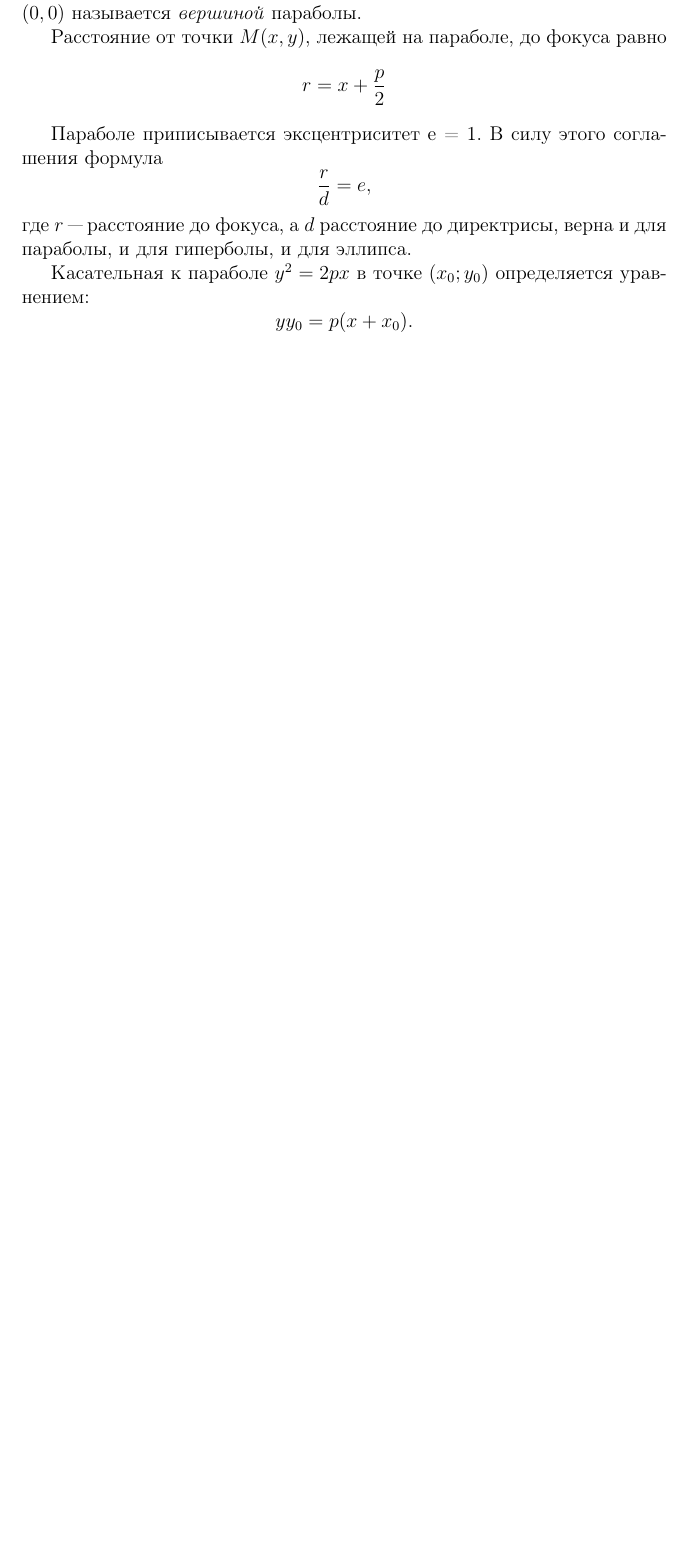
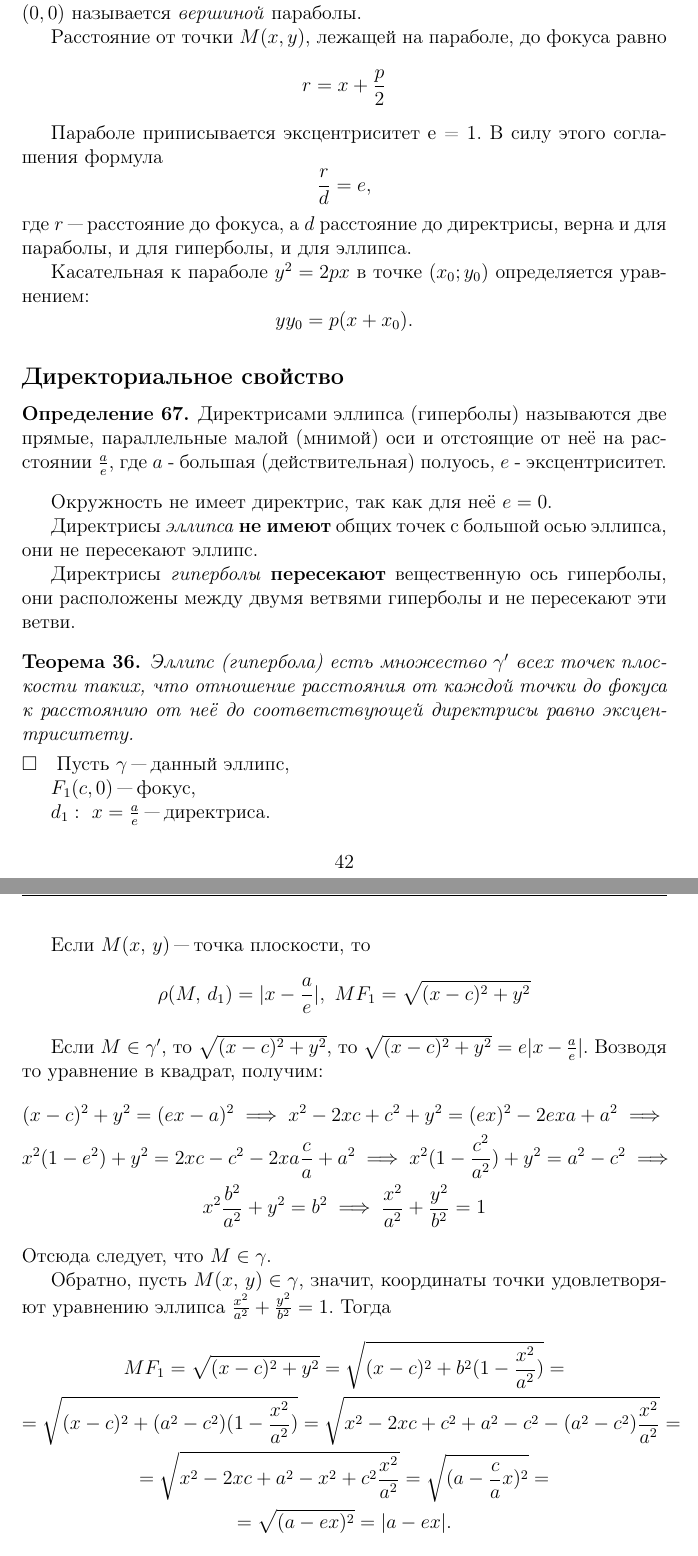
Before and after one commit to 3-14159SHNI4KI/2term-Algebra-and-Geometry, a LaTeX document (main.tex, which reads second.tex): part of page 42 of 42 before the commit and two parts of pages 42 and 43 of 43 after it, the two joined at a grey line, cut so that both start at the same text, the shorter picture padded with empty space. Compiled offline with pdfLaTeX; a LaTeX package or settings file that is missing is left out.

Commit message:
Добавлен раздел директориальное свойство

```diff
--- a/second.tex
+++ b/second.tex
@@ -385,3 +385,52 @@ $$ где $r$ "--- расстояние до фокуса, а $d$ расстоя
 $$
   yy_0 = p(x + x_0).
 $$
+
+\subsection*{Директориальное свойство}
+\begin{definition}
+  Директрисами эллипса (гиперболы) называются две прямые, параллельные малой (мнимой) оси и отстоящие от неё на расстоянии $\frac{a}{e}$, где $a$ -
+  большая (действительная) полуось, $e$ - эксцентриситет.
+\end{definition}
+
+Окружность не имеет директрис, так как для неё $e = 0$.
+
+Директрисы \textit{эллипса} \textbf{не имеют} общих точек с большой осью эллипса,
+они не пересекают эллипс.
+
+Директрисы \textit{гиперболы} \textbf{пересекают} вещественную ось гиперболы, они
+расположены между двумя ветвями гиперболы и не пересекают эти ветви.
+
+\begin{theorem}
+  Эллипс (гипербола) есть множество $\gamma'$
+  всех точек плоскости таких, что отношение расстояния от каждой точки до фокуса к
+  расстоянию от неё до соответствующей директрисы равно эксцентриситету.
+\end{theorem}
+
+\begin{Proof}
+  Пусть $\gamma$ "--- данный эллипс,
+
+  $F_1(c, 0)$ "--- фокус,
+
+  $d_1: ~  x = \frac{a}{e}$ "--- директриса.
+
+  Если $M(x, \, y)$ "--- точка плоскости, то
+  $$
+     \rho  (M, \, d_1) = \mathopen|x - \frac{a}{e}\mathclose|, ~ MF_1  = \sqrt{(x - c)^2 + y^2}
+  $$
+
+  Если $M \in \gamma'$, то  $\sqrt{(x - c)^2 + y^2}$, то $\sqrt{(x - c)^2 + y^2} = e \mathopen|x - \frac{a}{e}\mathclose|$. Возводя то уравнение в квадрат, получим:
+  \begin{gather*}
+    (x - c)^2 + y^2 = (ex - a)^2 \implies x^2 - 2xc + c^2 + y^2 = (ex)^2 - 2exa + a^2 \implies \\
+    x^2(1 - e^2) + y^2 = 2xc - c^2 - 2xa \frac{c}{a} + a^2 \implies x^2 (1 - \frac{c^2}{a^2}) + y^2 = a^2 - c^2 \implies \\
+    x^2 \frac{b^2}{a^2} + y^2 = b^2 \implies \frac{x^2}{a^2} + \frac{y^2}{b^2} = 1
+  \end{gather*}
+  Отсюда следует, что $M \in \gamma$.
+
+  Обратно, пусть $M(x, \, y) \in \gamma$, значит, координаты точки удовлетворяют уравнению эллипса $\frac{x^2}{a^2} + \frac{y^2}{b^2} = 1$. Тогда
+  \begin{gather*}
+    MF_1 = \sqrt{(x - c)^2 + y^2} = \sqrt{(x - c)^2 + b^2 (1 - \frac{x^2}{a^2})} = \\
+    = \sqrt{(x - c)^2 + (a^2 - c^2)(1 - \frac{x^2}{a^2})} = \sqrt{x^2 - 2xc + c^2 + a^2 - c^2 - (a^2 - c^2)\frac{x^2}{a^2}} = \\
+    = \sqrt{x^2 - 2xc + a^2 - x^2 + c^2 \frac{x^2}{a^2}} = \sqrt{(a - \frac{c}{a}x)^2} = \\
+    = \sqrt{(a - ex)^2} = \mathopen|a - ex\mathclose|.
+  \end{gather*}
+  Так как $\mathopen|x\mathclose| \leq a$ и $0 < \frac{c}{a} < 1$, то $a - \frac{c}{a}x = a - ex > 0$, поэтому
```
Also changed, not shown: second.tex (14 more changed lines).
